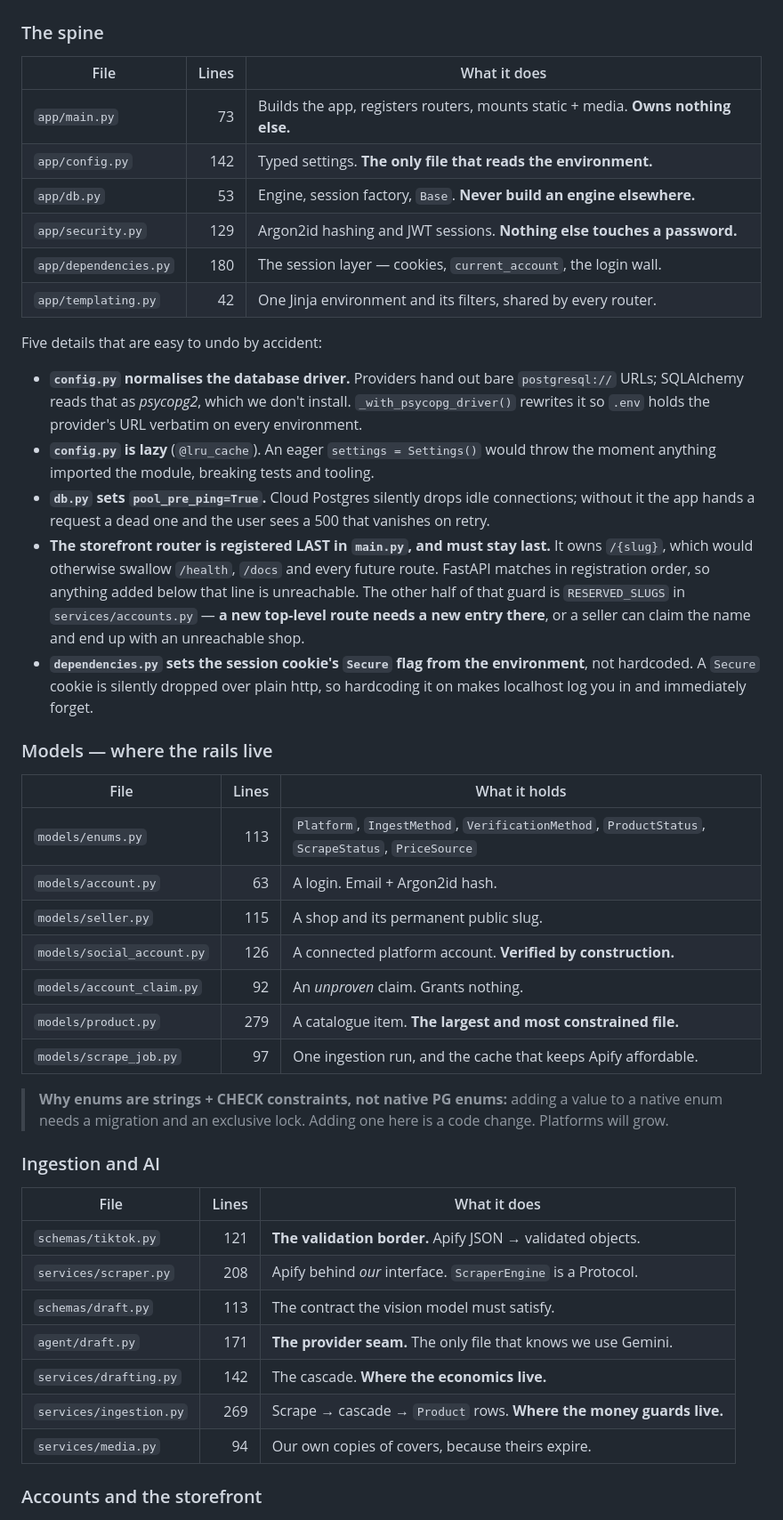
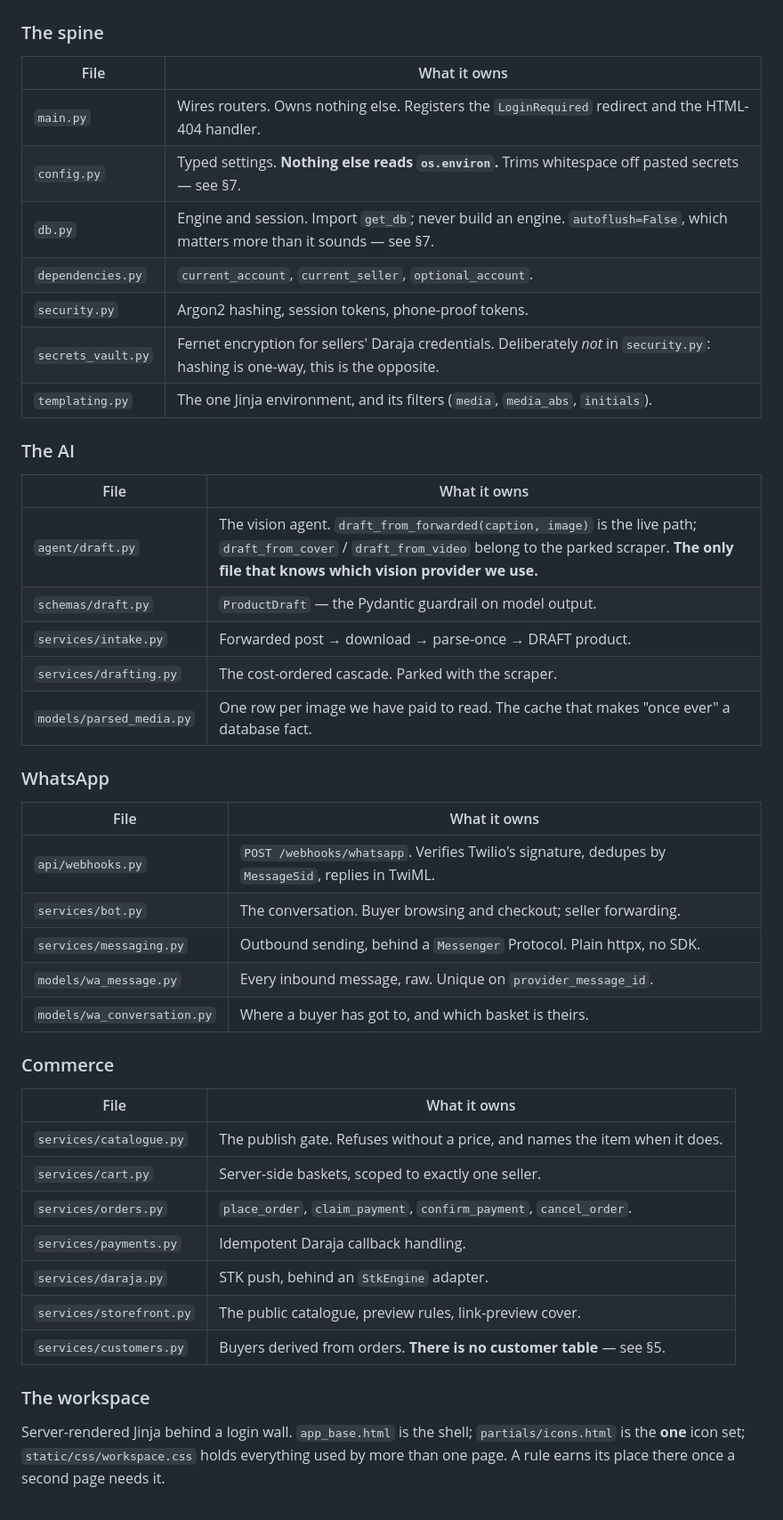
Before and after one commit to Data-Amigo/SokoLink, a Markdown page: docs/CODEBASE.md, the part around one of its changes. Shown at 89% size. Rendered like a GitHub page.

```diff
--- a/docs/CODEBASE.md
+++ b/docs/CODEBASE.md
@@ -81,63 +96,52 @@ HTTP response is in the wrong layer.** That is the whole convention.
 
 ### The spine
 
-| File | Lines | What it does |
-|---|---:|---|
-| `app/main.py` | 73 | Builds the app, registers routers, mounts static + media. **Owns nothing else.** |
-| `app/config.py` | 142 | Typed settings. **The only file that reads the environment.** |
-| `app/db.py` | 53 | Engine, session factory, `Base`. **Never build an engine elsewhere.** |
-| `app/security.py` | 129 | Argon2id hashing and JWT sessions. **Nothing else touches a password.** |
-| `app/dependencies.py` | 180 | The session layer — cookies, `current_account`, the login wall. |
-| `app/templating.py` | 42 | One Jinja environment and its filters, shared by every router. |
+| File | What it owns |
+|---|---|
+| `main.py` | Wires routers. Owns nothing else. Registers the `LoginRequired` redirect and the HTML-404 handler. |
+| `config.py` | Typed settings. **Nothing else reads `os.environ`.** Trims whitespace off pasted secrets — see §7. |
+| `db.py` | Engine and session. Import `get_db`; never build an engine. `autoflush=False`, which matters more than it sounds — see §7. |
+| `dependencies.py` | `current_account`, `current_seller`, `optional_account`. |
+| `security.py` | Argon2 hashing, session tokens, phone-proof tokens. |
+| `secrets_vault.py` | Fernet encryption for sellers' Daraja credentials. Deliberately *not* in `security.py`: hashing is one-way, this is the opposite. |
+| `templating.py` | The one Jinja environment, and its filters (`media`, `media_abs`, `initials`). |
 
-Five details that are easy to undo by accident:
+### The AI
 
-- **`config.py` normalises the database driver.** Providers hand out bare
-  `postgresql://` URLs; SQLAlchemy reads that as *psycopg2*, which we don't
-  install. `_with_psycopg_driver()` rewrites it so `.env` holds the provider's
-  URL verbatim on every environment.
-- **`config.py` is lazy** (`@lru_cache`). An eager `settings = Settings()` would
-  throw the moment anything imported the module, breaking tests and tooling.
-- **`db.py` sets `pool_pre_ping=True`.** Cloud Postgres silently drops idle
-  connections; without it the app hands a request a dead one and the user sees a
-  500 that vanishes on retry.
-- **The storefront router is registered LAST in `main.py`, and must stay last.**
-  It owns `/{slug}`, which would otherwise swallow `/health`, `/docs` and every
-  future route. FastAPI matches in registration order, so anything added below
-  that line is unreachable. The other half of that guard is `RESERVED_SLUGS` in
-  `services/accounts.py` — **a new top-level route needs a new entry there**, or
-  a seller can claim the name and end up with an unreachable shop.
-- **`dependencies.py` sets the session cookie's `Secure` flag from the
-  environment**, not hardcoded. A `Secure` cookie is silently dropped over plain
-  http, so hardcoding it on makes localhost log you in and immediately forget.
+| File | What it owns |
+|---|---|
+| `agent/draft.py` | The vision agent. `draft_from_forwarded(caption, image)` is the live path; `draft_from_cover` / `draft_from_video` belong to the parked scraper. **The only file that knows which vision provider we use.** |
+| `schemas/draft.py` | `ProductDraft` — the Pydantic guardrail on model output. |
+| `services/intake.py` | Forwarded post → download → parse-once → DRAFT product. |
+| `services/drafting.py` | The cost-ordered cascade. Parked with the scraper. |
+| `models/parsed_media.py` | One row per image we have paid to read. The cache that makes "once ever" a database fact. |
 
-### Models — where the rails live
+### WhatsApp
 
-| File | Lines | What it holds |
-|---|---:|---|
-| `models/enums.py` | 113 | `Platform`, `IngestMethod`, `VerificationMethod`, `ProductStatus`, `ScrapeStatus`, `PriceSource` |
-| `models/account.py` | 63 | A login. Email + Argon2id hash. |
-| `models/seller.py` | 115 | A shop and its permanent public slug. |
-| `models/social_account.py` | 126 | A connected platform account. **Verified by construction.** |
-| `models/account_claim.py` | 92 | An *unproven* claim. Grants nothing. |
-| `models/product.py` | 279 | A catalogue item. **The largest and most constrained file.** |
-| `models/scrape_job.py` | 97 | One ingestion run, and the cache that keeps Apify affordable. |
+| File | What it owns |
+|---|---|
+| `api/webhooks.py` | `POST /webhooks/whatsapp`. Verifies Twilio's signature, dedupes by `MessageSid`, replies in TwiML. |
+| `services/bot.py` | The conversation. Buyer browsing and checkout; seller forwarding. |
+| `services/messaging.py` | Outbound sending, behind a `Messenger` Protocol. Plain httpx, no SDK. |
+| `models/wa_message.py` | Every inbound message, raw. Unique on `provider_message_id`. |
+| `models/wa_conversation.py` | Where a buyer has got to, and which basket is theirs. |
 
-> **Why enums are strings + CHECK constraints, not native PG enums:** adding a
-> value to a native enum needs a migration and an exclusive lock. Adding one
-> here is a code change. Platforms will grow.
+### Commerce
 
-### Ingestion and AI
+| File | What it owns |
+|---|---|
+| `services/catalogue.py` | The publish gate. Refuses without a price, and names the item when it does. |
+| `services/cart.py` | Server-side baskets, scoped to exactly one seller. |
+| `services/orders.py` | `place_order`, `claim_payment`, `confirm_payment`, `cancel_order`. |
+| `services/payments.py` | Idempotent Daraja callback handling. |
+| `services/daraja.py` | STK push, behind an `StkEngine` adapter. |
+| `services/storefront.py` | The public catalogue, preview rules, link-preview cover. |
+| `services/customers.py` | Buyers derived from orders. **There is no customer table** — see §5. |
 
-| File | Lines | What it does |
-|---|---:|---|
-| `schemas/tiktok.py` | 121 | **The validation border.** Apify JSON → validated objects. |
-| `services/scraper.py` | 208 | Apify behind *our* interface. `ScraperEngine` is a Protocol. |
-| `schemas/draft.py` | 113 | The contract the vision model must satisfy. |
-| `agent/draft.py` | 171 | **The provider seam.** The only file that knows we use Gemini. |
-| `services/drafting.py` | 142 | The cascade. **Where the economics live.** |
-| `services/ingestion.py` | 269 | Scrape → cascade → `Product` rows. **Where the money guards live.** |
-| `services/media.py` | 94 | Our own copies of covers, because theirs expire. |
+### The workspace
 
-### Accounts and the storefront
+Server-rendered Jinja behind a login wall. `app_base.html` is the shell;
+`partials/icons.html` is the **one** icon set; `static/css/workspace.css` holds
+everything used by more than one page. A rule earns its place there once a
+second page needs it.
 
```
Also changed, not shown: other parts of docs/CODEBASE.md (+193 -301 lines).
